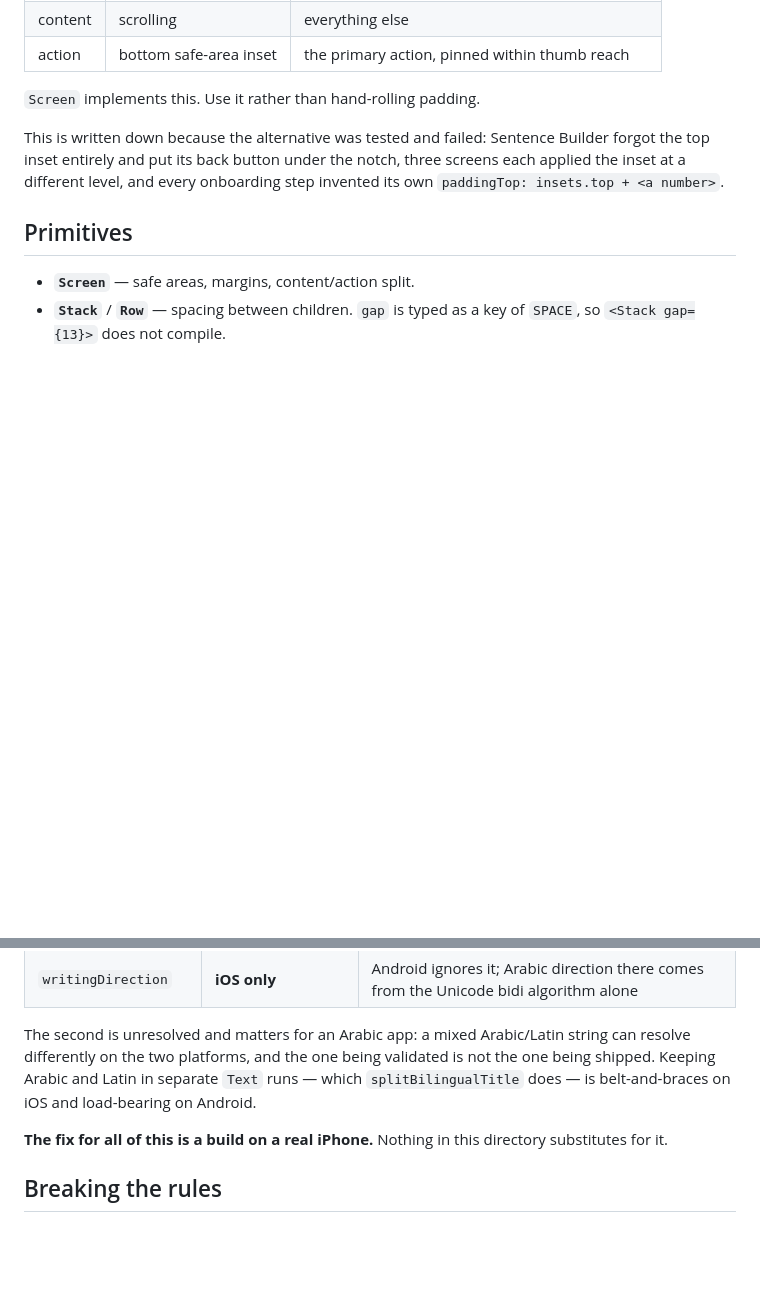
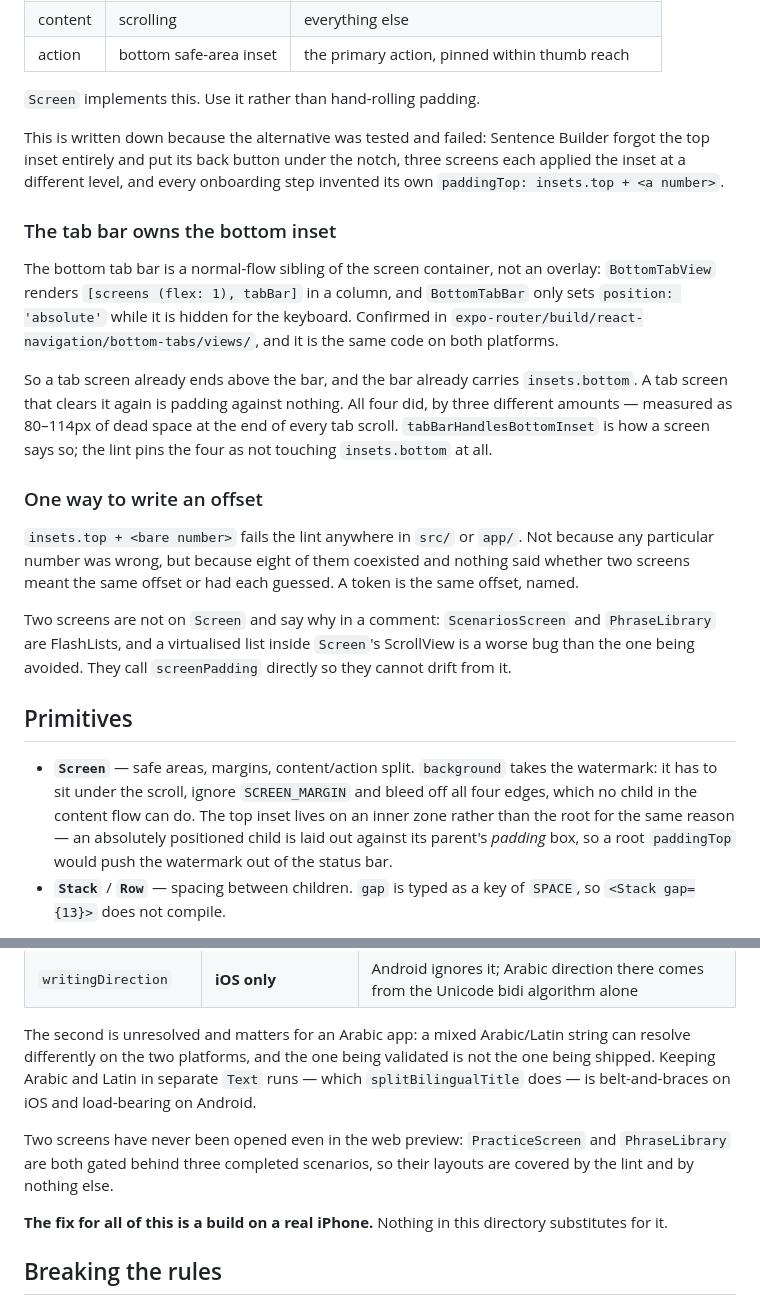
Before and after one commit to ahmedbasolan/Fasih, a Markdown page: docs/design/layout.md, 2 parts joined by grey strips. Drawn GitHub-style; blank space fills up the shorter version.

Commit message:
docs(design): record the tab-bar inset rule and the two exceptions
Adds what the code now enforces: the tab bar owns the bottom inset,
`insets.top + <number>` is a lint failure, and the two FlashList screens
are deliberately off `Screen`. Also names the two screens no preview has
ever rendered, so "verified" is not read wider than it is.

Co-Authored-By: Claude Opus 5 <noreply@anthropic.com>

```diff
--- a/docs/design/layout.md
+++ b/docs/design/layout.md
@@ -74,9 +74,41 @@ Builder forgot the top inset entirely and put its back button under the notch,
 three screens each applied the inset at a different level, and every onboarding
 step invented its own `paddingTop: insets.top + <a number>`.
 
+### The tab bar owns the bottom inset
+
+The bottom tab bar is a normal-flow sibling of the screen container, not an
+overlay: `BottomTabView` renders `[screens (flex: 1), tabBar]` in a column, and
+`BottomTabBar` only sets `position: 'absolute'` while it is hidden for the
+keyboard. Confirmed in
+`expo-router/build/react-navigation/bottom-tabs/views/`, and it is the same
+code on both platforms.
+
+So a tab screen already ends above the bar, and the bar already carries
+`insets.bottom`. A tab screen that clears it again is padding against nothing.
+All four did, by three different amounts — measured as 80–114px of dead space
+at the end of every tab scroll. `tabBarHandlesBottomInset` is how a screen says
+so; the lint pins the four as not touching `insets.bottom` at all.
+
+### One way to write an offset
+
+`insets.top + <bare number>` fails the lint anywhere in `src/` or `app/`. Not
+because any particular number was wrong, but because eight of them coexisted
+and nothing said whether two screens meant the same offset or had each guessed.
+A token is the same offset, named.
+
+Two screens are not on `Screen` and say why in a comment: `ScenariosScreen` and
+`PhraseLibrary` are FlashLists, and a virtualised list inside `Screen`'s
+ScrollView is a worse bug than the one being avoided. They call `screenPadding`
+directly so they cannot drift from it.
+
 ## Primitives
 
-- **`Screen`** — safe areas, margins, content/action split.
+- **`Screen`** — safe areas, margins, content/action split. `background` takes
+  the watermark: it has to sit under the scroll, ignore `SCREEN_MARGIN` and
+  bleed off all four edges, which no child in the content flow can do. The top
+  inset lives on an inner zone rather than the root for the same reason — an
+  absolutely positioned child is laid out against its parent's *padding* box,
+  so a root `paddingTop` would push the watermark out of the status bar.
 - **`Stack`** / **`Row`** — spacing between children. `gap` is typed as a key of
   `SPACE`, so `<Stack gap={13}>` does not compile.
 
@@ -113,6 +145,10 @@ is not the one being shipped. Keeping Arabic and Latin in separate `Text` runs
 which `splitBilingualTitle` does — is belt-and-braces on iOS and load-bearing on
 Android.
 
+Two screens have never been opened even in the web preview: `PracticeScreen`
+and `PhraseLibrary` are both gated behind three completed scenarios, so their
+layouts are covered by the lint and by nothing else.
+
 **The fix for all of this is a build on a real iPhone.** Nothing in this
 directory substitutes for it.
 
```
